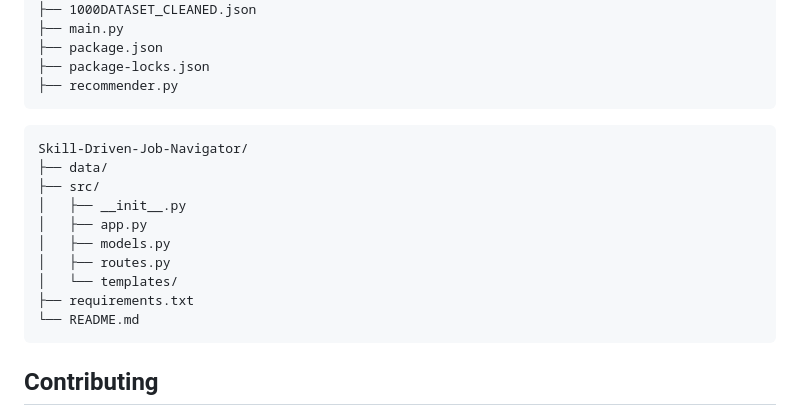
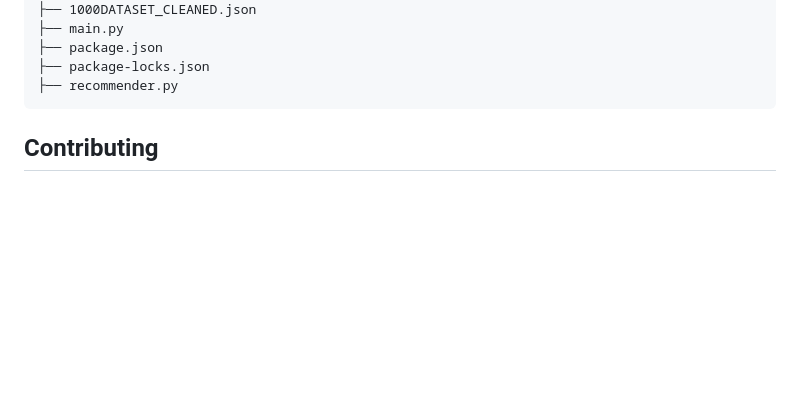
Before and after one commit to Dedeepya-09/Team-17-MRP, a Markdown page: README.md, the part around the change. Drawn GitHub-style; blank space fills up the shorter version.

````diff
--- a/README.md
+++ b/README.md
@@ -101,18 +101,6 @@ Skill-Driven-Job-Navigator/
 ├── recommender.py
 ```
 
-```
-Skill-Driven-Job-Navigator/
-├── data/
-├── src/
-│   ├── __init__.py
-│   ├── app.py
-│   ├── models.py
-│   ├── routes.py
-│   └── templates/
-├── requirements.txt
-└── README.md
-```
 
 ## Contributing
 
````
